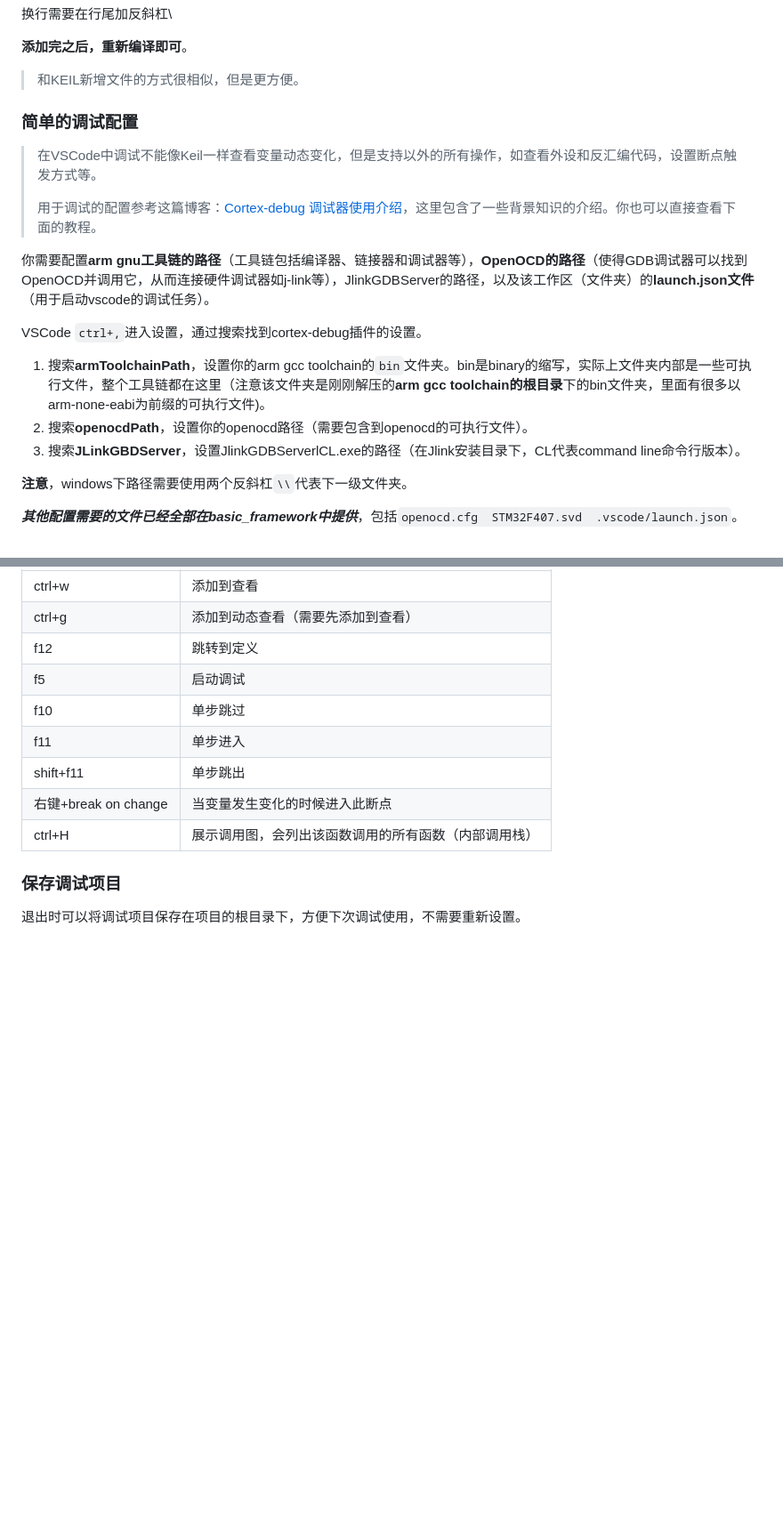
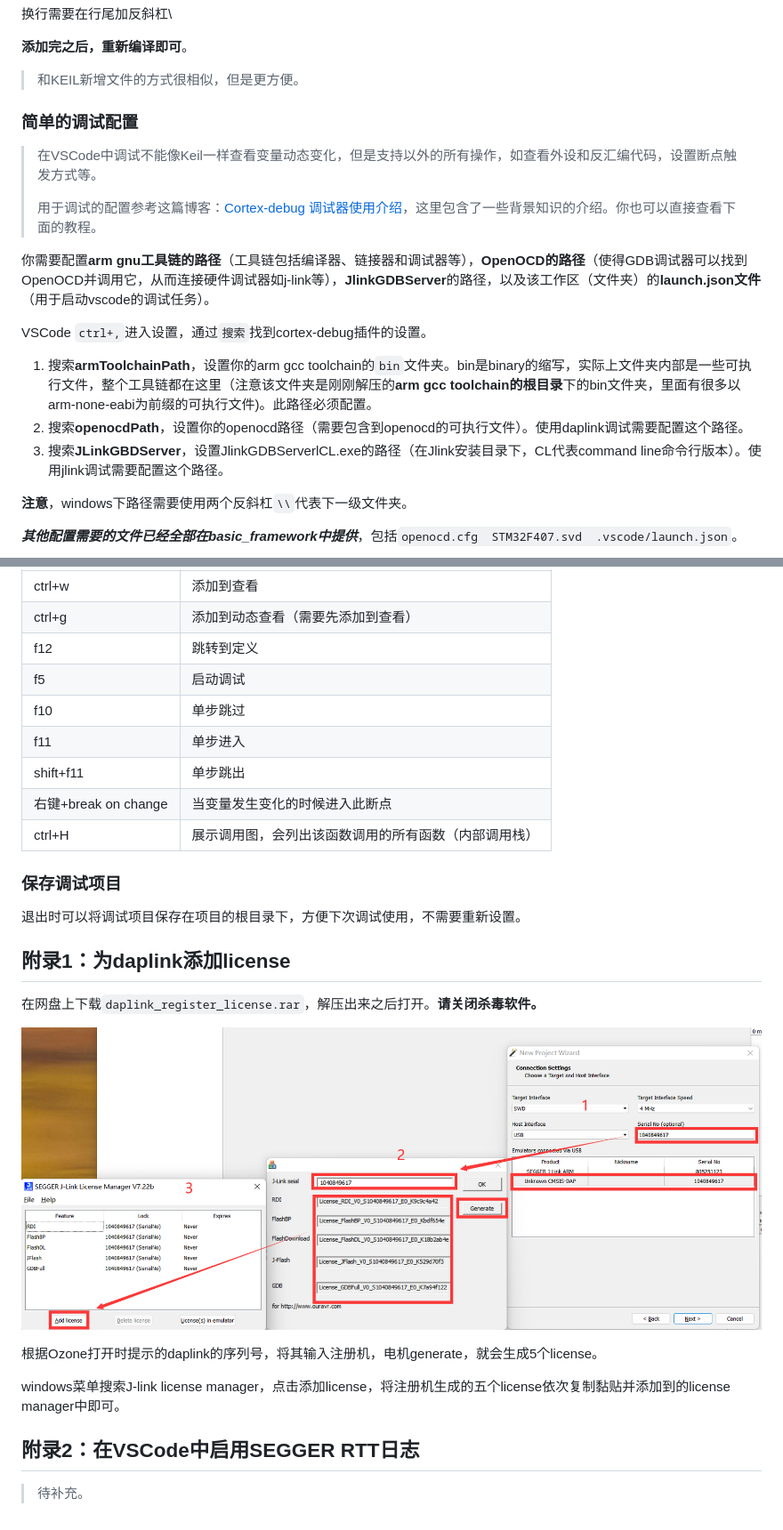
Before and after one commit to HNUYueLuRM/basic_framework, a Markdown page: VSCode+Ozone使用方法.md, 2 parts joined by grey strips. Shown at 89% size. GitHub-like rendering; pictures changed too: assets/image-20221116152032104.png (added); blank space fills up the shorter version.

```diff
--- a/VSCode+Ozone使用方法.md
+++ b/VSCode+Ozone使用方法.md
@@ -300,19 +300,21 @@ Makefile的大部分内容在CubeMX初始化的时候就会帮你生成。如果
 
 > 和KEIL新增文件的方式很相似，但是更方便。
 
+
+
 ### 简单的调试配置
 
 >  在VSCode中调试不能像Keil一样查看变量动态变化，但是支持以外的所有操作，如查看外设和反汇编代码，设置断点触发方式等。
 >
 >  用于调试的配置参考这篇博客：[Cortex-debug 调试器使用介绍](https://blog.csdn.net/qq_40833810/article/details/106713462)，这里包含了一些背景知识的介绍。你也可以直接查看下面的教程。
 
-你需要配置**arm gnu工具链的路径**（工具链包括编译器、链接器和调试器等），**OpenOCD的路径**（使得GDB调试器可以找到OpenOCD并调用它，从而连接硬件调试器如j-link等），JlinkGDBServer的路径，以及该工作区（文件夹）的**launch.json文件**（用于启动vscode的调试任务）。
+你需要配置**arm gnu工具链的路径**（工具链包括编译器、链接器和调试器等），**OpenOCD的路径**（使得GDB调试器可以找到OpenOCD并调用它，从而连接硬件调试器如j-link等），**JlinkGDBServer**的路径，以及该工作区（文件夹）的**launch.json文件**（用于启动vscode的调试任务）。
 
-VSCode `ctrl+,`进入设置，通过搜索找到cortex-debug插件的设置。
+VSCode `ctrl+,`进入设置，通过`搜索`找到cortex-debug插件的设置。
 
-1. 搜索**armToolchainPath**，设置你的arm gcc toolchain的`bin`文件夹。bin是binary的缩写，实际上文件夹内部是一些可执行文件，整个工具链都在这里（注意该文件夹是刚刚解压的**arm gcc toolchain的根目录**下的bin文件夹，里面有很多以arm-none-eabi为前缀的可执行文件)。
-2. 搜索**openocdPath**，设置你的openocd路径（需要包含到openocd的可执行文件）。
-3. 搜索**JLinkGBDServer**，设置JlinkGDBServerlCL.exe的路径（在Jlink安装目录下，CL代表command line命令行版本）。
+1. 搜索**armToolchainPath**，设置你的arm gcc toolchain的`bin`文件夹。bin是binary的缩写，实际上文件夹内部是一些可执行文件，整个工具链都在这里（注意该文件夹是刚刚解压的**arm gcc toolchain的根目录**下的bin文件夹，里面有很多以arm-none-eabi为前缀的可执行文件)。此路径必须配置。
+2. 搜索**openocdPath**，设置你的openocd路径（需要包含到openocd的可执行文件）。使用daplink调试需要配置这个路径。
+3. 搜索**JLinkGBDServer**，设置JlinkGDBServerlCL.exe的路径（在Jlink安装目录下，CL代表command line命令行版本）。使用jlink调试需要配置这个路径。
 
 **注意**，windows下路径需要使用两个反斜杠`\\`代表下一级文件夹。
 
@@ -480,3 +514,23 @@ CPU选项卡可以查看CPU的寄存器。
 ### 保存调试项目
 
 退出时可以将调试项目保存在项目的根目录下，方便下次调试使用，不需要重新设置。
+
+
+
+
+
+## 附录1：为daplink添加license
+
+在网盘上下载`daplink_register_license.rar`，解压出来之后打开。**请关闭杀毒软件。**
+
+![image-20221116152032104](assets/image-20221116152032104.png)
+
+根据Ozone打开时提示的daplink的序列号，将其输入注册机，电机generate，就会生成5个license。
+
+windows菜单搜索J-link license manager，点击添加license，将注册机生成的五个license依次复制黏贴并添加到的license manager中即可。
+
+
+
+## 附录2：在VSCode中启用SEGGER RTT日志
+
+> 待补充。
```
Also changed, not shown: other parts of VSCode+Ozone使用方法.md (+39 -7 lines), assets/image-20221113134025339.png (deleted), assets/image-20221116150122397.png (added), assets/image-20221116150254529.png (added), assets/image-20221116150901418.png (added), 1 other file.
